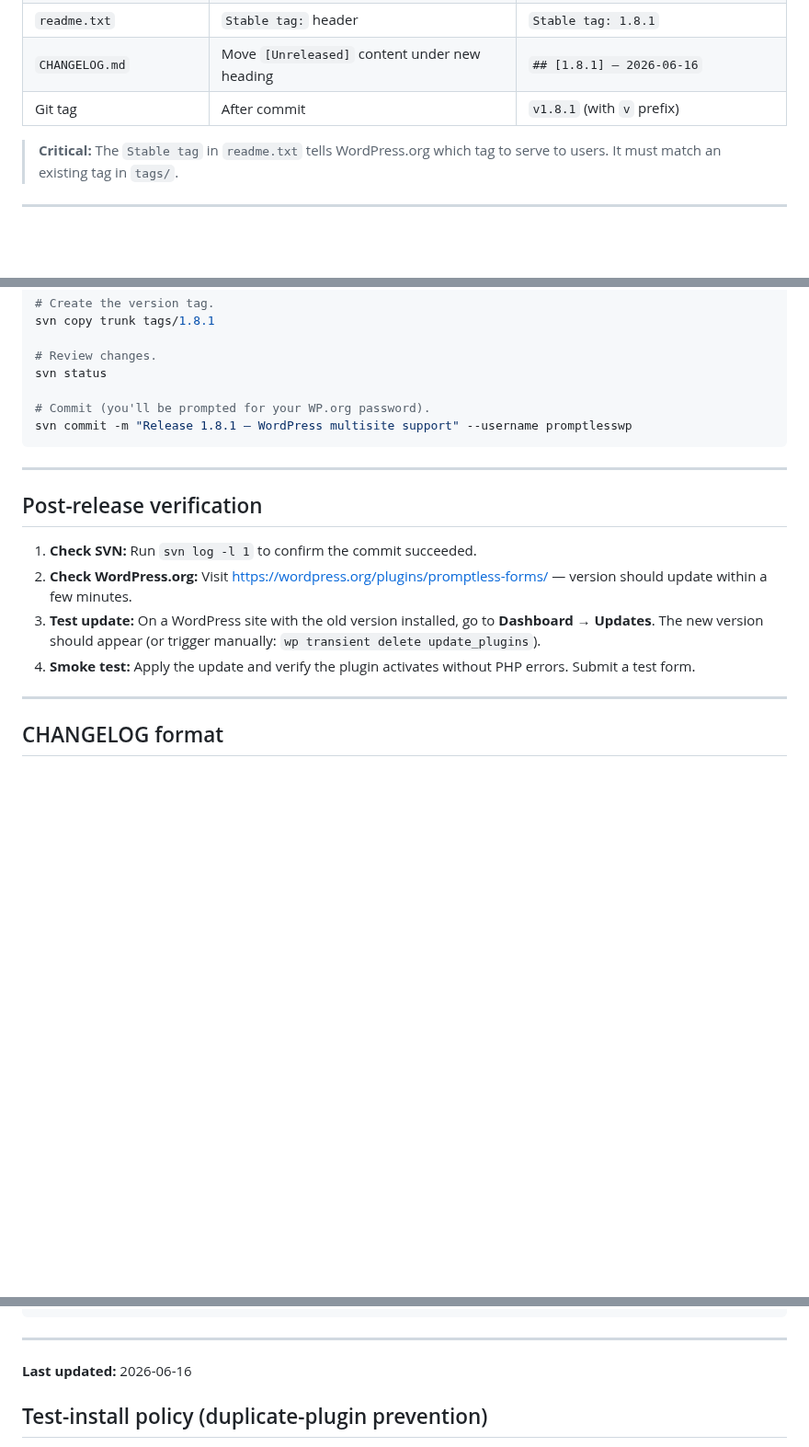
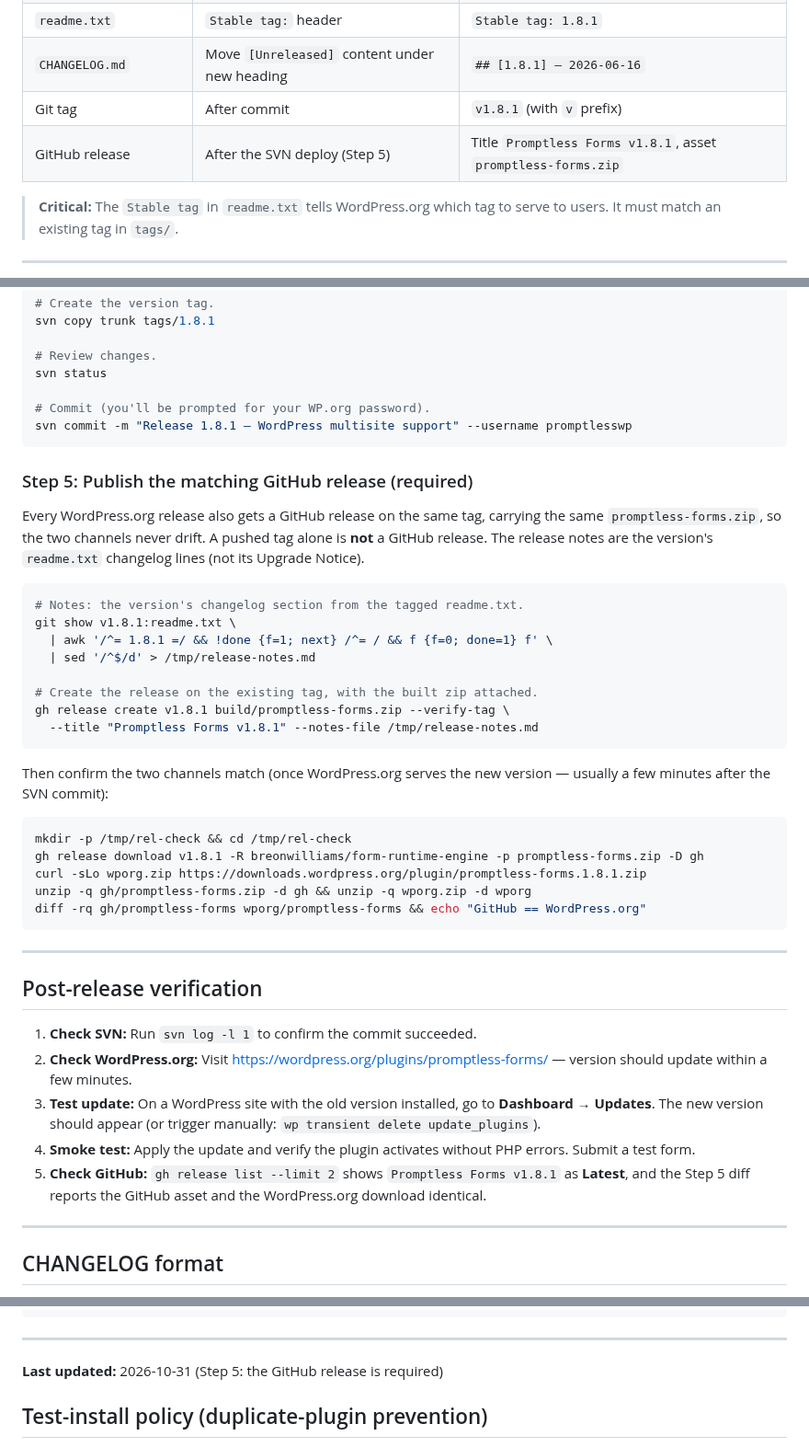
Before and after one commit to breonwilliams/form-runtime-engine, a Markdown page: RELEASE.md, 3 parts joined by grey strips. Shown at 92% size. Drawn GitHub-style; blank space fills up the shorter version.

Commit message:
docs(release): make the matching GitHub release a required step
RELEASE.md gains Step 5: every WordPress.org release also gets a GitHub
release on the same tag with the same promptless-forms.zip, notes taken
from that version's readme changelog lines, then a diff proving the
GitHub asset and the WordPress.org download are identical. Added to the
version table, the pre-release checklist and post-release verification.

CLAUDE.md's one-line release summary named the wrong zip
(form-runtime-engine.zip) and used the whole CHANGELOG as notes; it now
follows RELEASE.md.

For 1.13.0 only the tag was pushed at first and the release had to be
added afterwards. The Step 5 commands were run against 1.13.0 and report
GitHub == WordPress.org.

Co-Authored-By: Claude Opus 5.5 <noreply@anthropic.com>

````diff
--- a/RELEASE.md
+++ b/RELEASE.md
@@ -50,6 +50,7 @@ Every release must update the version number in **all** locations below. Mismatc
 | `readme.txt` | `Stable tag:` header | `Stable tag: 1.8.1` |
 | `CHANGELOG.md` | Move `[Unreleased]` content under new heading | `## [1.8.1] — 2026-06-16` |
 | Git tag | After commit | `v1.8.1` (with `v` prefix) |
+| GitHub release | After the SVN deploy (Step 5) | Title `Promptless Forms v1.8.1`, asset `promptless-forms.zip` |
 
 > **Critical:** The `Stable tag` in `readme.txt` tells WordPress.org which tag to serve to users. It must match an existing tag in `tags/`.
 
@@ -142,6 +144,35 @@ svn status
 svn commit -m "Release 1.8.1 — WordPress multisite support" --username promptlesswp
 ```
 
+### Step 5: Publish the matching GitHub release (required)
+
+Every WordPress.org release also gets a GitHub release on the same tag,
+carrying the same `promptless-forms.zip`, so the two channels never drift.
+A pushed tag alone is **not** a GitHub release. The release notes are the
+version's `readme.txt` changelog lines (not its Upgrade Notice).
+
+```bash
+# Notes: the version's changelog section from the tagged readme.txt.
+git show v1.8.1:readme.txt \
+  | awk '/^= 1.8.1 =/ && !done {f=1; next} /^= / && f {f=0; done=1} f' \
+  | sed '/^$/d' > /tmp/release-notes.md
+
+# Create the release on the existing tag, with the built zip attached.
+gh release create v1.8.1 build/promptless-forms.zip --verify-tag \
+  --title "Promptless Forms v1.8.1" --notes-file /tmp/release-notes.md
+```
+
+Then confirm the two channels match (once WordPress.org serves the new
+version — usually a few minutes after the SVN commit):
+
+```bash
+mkdir -p /tmp/rel-check && cd /tmp/rel-check
+gh release download v1.8.1 -R breonwilliams/form-runtime-engine -p promptless-forms.zip -D gh
+curl -sLo wporg.zip https://downloads.wordpress.org/plugin/promptless-forms.1.8.1.zip
+unzip -q gh/promptless-forms.zip -d gh && unzip -q wporg.zip -d wporg
+diff -rq gh/promptless-forms wporg/promptless-forms && echo "GitHub == WordPress.org"
+```
+
 ---
 
 ## Post-release verification
@@ -150,6 +181,7 @@ svn commit -m "Release 1.8.1 — WordPress multisite support" --username promptl
 2. **Check WordPress.org:** Visit https://wordpress.org/plugins/promptless-forms/ — version should update within a few minutes.
 3. **Test update:** On a WordPress site with the old version installed, go to **Dashboard → Updates**. The new version should appear (or trigger manually: `wp transient delete update_plugins`).
 4. **Smoke test:** Apply the update and verify the plugin activates without PHP errors. Submit a test form.
+5. **Check GitHub:** `gh release list --limit 2` shows `Promptless Forms v1.8.1` as **Latest**, and the Step 5 diff reports the GitHub asset and the WordPress.org download identical.
 
 ---
 
@@ -262,7 +294,7 @@ svn commit -m "Update plugin icon" --username promptlesswp
 
 ---
 
-**Last updated:** 2026-06-16
+**Last updated:** 2026-10-31 (Step 5: the GitHub release is required)
 
 
 ## Test-install policy (duplicate-plugin prevention)
````
Also changed, not shown: other parts of RELEASE.md (+1 -0 lines), CLAUDE.md (+1 -1 lines).
